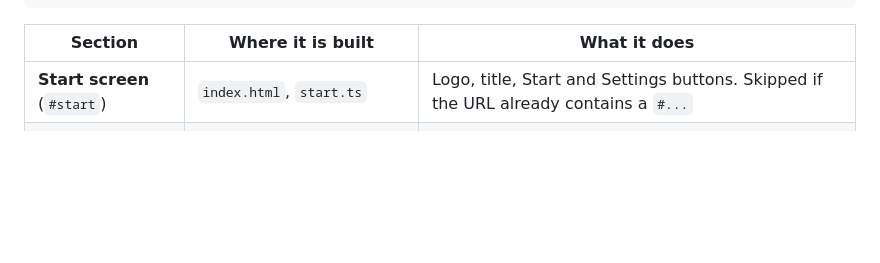
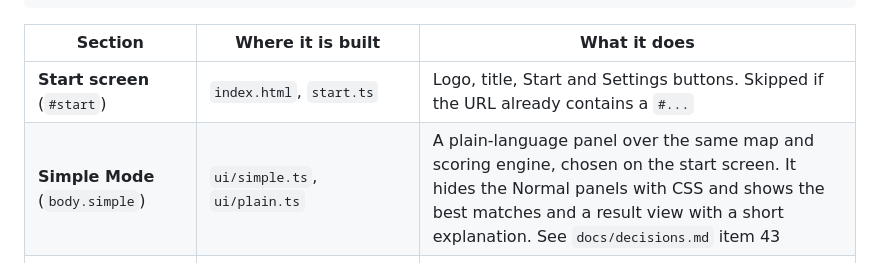
Before and after one commit to PseudonymD/site-comparer-thing, a Markdown page: FRONTEND_GUIDE.md, the part around the change. Drawn GitHub-style; blank space fills up the shorter version.

```diff
--- a/FRONTEND_GUIDE.md
+++ b/FRONTEND_GUIDE.md
@@ -72,6 +72,7 @@ On phones: panels become bottom sheets, and a bottom nav bar (Map / Candidates /
 | Section | Where it is built | What it does |
 |---|---|---|
 | **Start screen** (`#start`) | `index.html`, `start.ts` | Logo, title, Start and Settings buttons. Skipped if the URL already contains a `#...` |
+| **Simple Mode** (`body.simple`) | `ui/simple.ts`, `ui/plain.ts` | A plain-language panel over the same map and scoring engine, chosen on the start screen. It hides the Normal panels with CSS and shows the best matches and a result view with a short explanation. See `docs/decisions.md` item 43 |
 | **Loader** (`#loader`) | `index.html`, `main.ts` | Progress card while the ~30 MB of data downloads |
 | **Top bar** | `index.html`, target buttons built in `main.ts` | Choose one of six targets (2 Moon, 4 Mars); links to Tour, How it works, Limitations, Settings |
 | **Left panel** | `buildLeft()` in `main.ts` | Target description, "Scoring mode" button, validation badge, tabs **Filters** (leave-out limits, geography, novelty slider) and **View** (flat/globe, background, colour stretch, opacity) |
```
Also changed, not shown: README.md (+6 -3 lines), docs/decisions.md (+1 -0 lines), docs/images/simple-mode.jpg (added), docs/images/simple-result.jpg (added), docs/images/start-screen.png, 9 other files.
